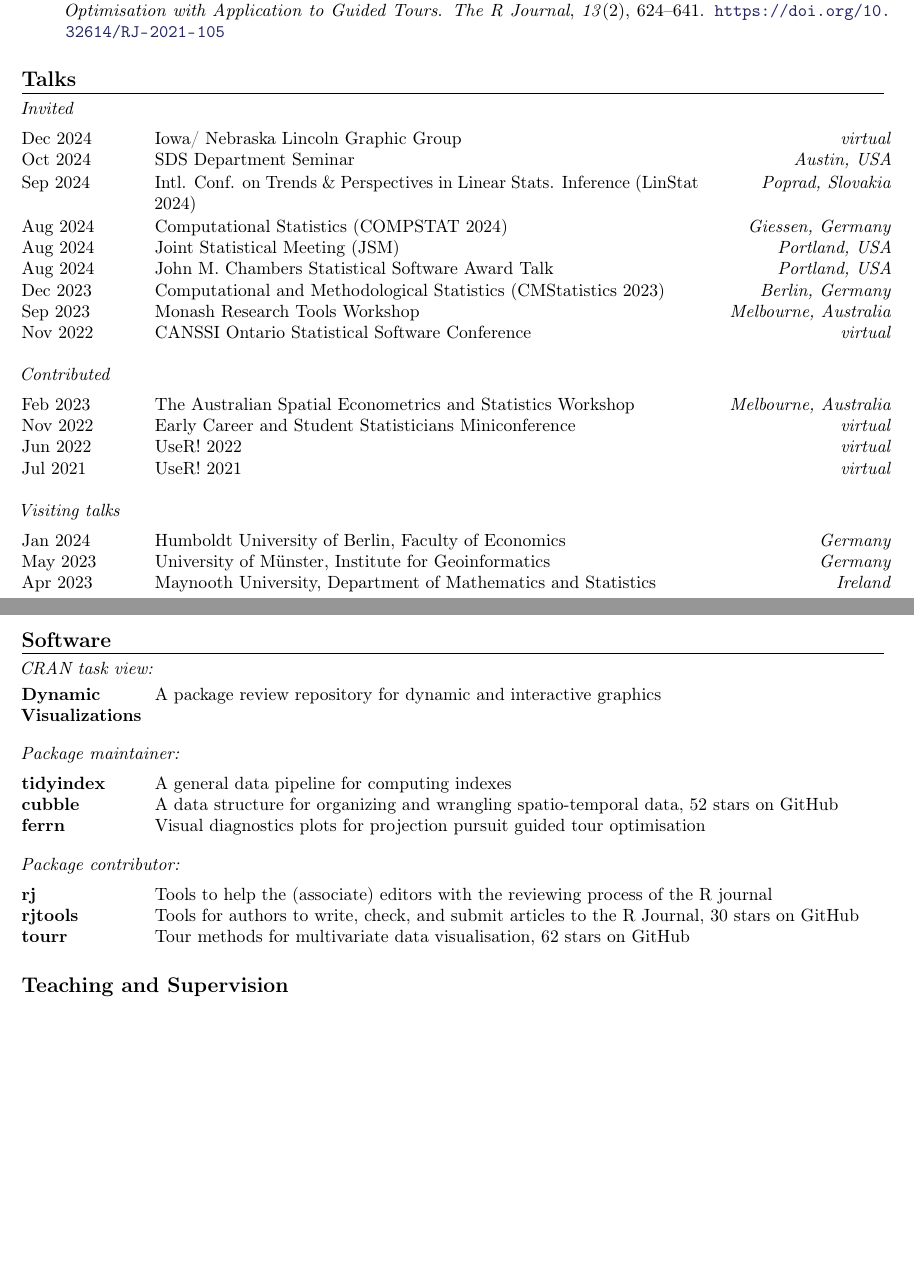
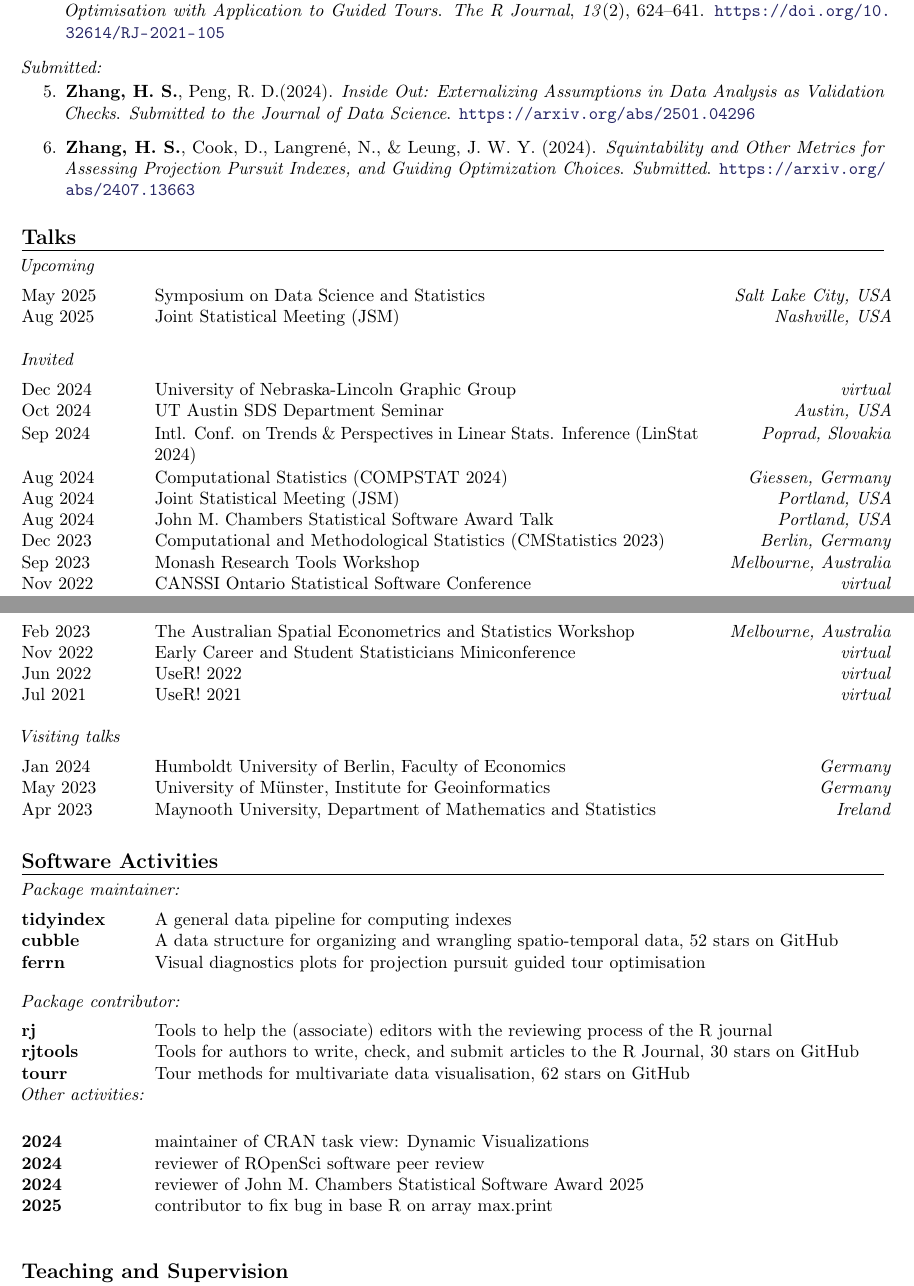
Before and after one commit to huizezhang-sherry/sherry, a LaTeX CV (cv/H.Sherry-Zhang.tex): two parts of pages 1 and 2 of 2 before the commit and two parts of pages 1 and 2 of 3 after it, joined at a grey line, cut so that both start at the same text, the shorter picture padded with empty space. Compiled offline with pdfLaTeX.

Commit message:
cv update

```diff
--- a/cv/H.Sherry-Zhang.tex
+++ b/cv/H.Sherry-Zhang.tex
@@ -98,18 +98,30 @@ update: 2024-10
 %
 % \end{enumerate}
 
-%\noindent\textit{Submitted:}\vspace{-0.5em}
-%\begin{enumerate}[resume]
-%\end{enumerate}
+\noindent\textit{Submitted:}\vspace{-0.5em}
+\begin{enumerate}[resume]
+
+    \item \textbf{Zhang, H. S.}, Peng, R. D.(2024). \textit{Inside Out: Externalizing Assumptions
+    in Data Analysis as Validation Checks}. \emph{Submitted to the Journal of Data Science}.
+    \url{https://arxiv.org/abs/2501.04296}
+
+    \item \textbf{Zhang, H. S.}, Cook, D., Langren\'e, N., \& Leung, J. W. Y. (2024). \textit{Squintability and Other Metrics for Assessing Projection Pursuit Indexes, and Guiding Optimization Choices}. \emph{Submitted}.
+    \url{https://arxiv.org/abs/2407.13663}
+\end{enumerate}
 
 %----------------------------------------------------------------------------------------
 \roottitle{Talks}
 %----------------------------------------------------------------------------------------
 
+\noindent\textit{Upcoming}\vspace{0.5em}
+
+\talkentry{Symposium on Data Science and Statistics}{Salt Lake City, USA}{May 2025}
+\talkentry{Joint Statistical Meeting (JSM)}{Nashville, USA}{Aug 2025}
+
 \noindent\textit{Invited}\vspace{0.5em}
 
-\talkentry{Iowa/ Nebraska Lincoln Graphic Group}{virtual}{Dec 2024}
-\talkentry{SDS Department Seminar}{Austin, USA}{Oct 2024}
+\talkentry{University of Nebraska-Lincoln Graphic Group}{virtual}{Dec 2024}
+\talkentry{UT Austin SDS Department Seminar}{Austin, USA}{Oct 2024}
 \talkentry{Intl. Conf. on Trends \& Perspectives in Linear Stats. Inference (LinStat 2024)}{Poprad, Slovakia}{Sep 2024}
 \talkentry{Computational Statistics (COMPSTAT 2024)}{Giessen, Germany}{Aug 2024}
 \talkentry{Joint Statistical Meeting (JSM)}{Portland, USA}{Aug 2024}
@@ -134,16 +146,8 @@ update: 2024-10
 \vspace{-1em}
 
 %----------------------------------------------------------------------------------------
-\roottitle{Software}
+\roottitle{Software Activities}
 %----------------------------------------------------------------------------------------
-
-\noindent\textit{CRAN task view:}
-
-\vspace{0.5em}
-
-\twocolumnentries{A package review repository for dynamic and interactive graphics}{Dynamic \newline Visualizations} \newline
-
-\vspace{1em}
 
 \noindent\textit{Package maintainer:}
 
@@ -161,6 +165,18 @@ update: 2024-10
 \twocolumnentries{Tools to help the (associate) editors with the reviewing process of the R journal}{rj} \newline
 \twocolumnentries{Tools for authors to write, check, and submit articles to the R Journal, 30 stars on GitHub}{rjtools} \newline
 \twocolumnentries{Tour methods for multivariate data visualisation, 62 stars on GitHub}{tourr}
+
+\vspace{1em}
+\noindent\textit{Other activities:}
+
+\vspace{0.5em}
+
+\twocolumnentries{maintainer of CRAN task view: Dynamic Visualizations}{2024} \newline
+\twocolumnentries{reviewer of ROpenSci software peer review}{2024} \newline
+\twocolumnentries{reviewer of John M. Chambers Statistical Software Award 2025}{2024} \newline
+\twocolumnentries{contributor to fix bug in base R on array max.print}{2025} \newline
+
+\vspace{1em}
 
 
 %----------------------------------------------------------------------------------------
```
Also changed, not shown: cv/H.Sherry-Zhang.pdf, cv/H.Sherry-Zhang.tex (5 more changed lines), 1 other file.
